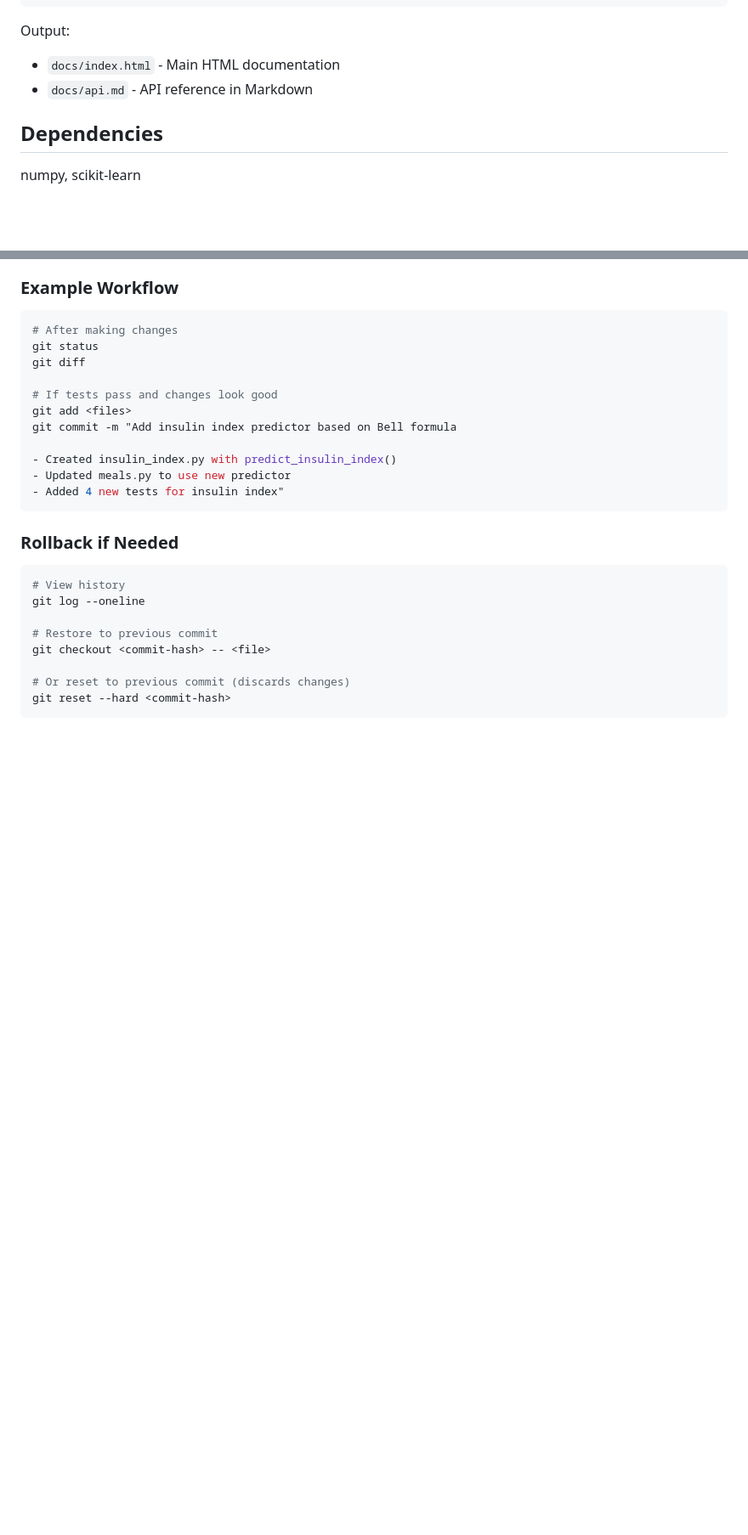
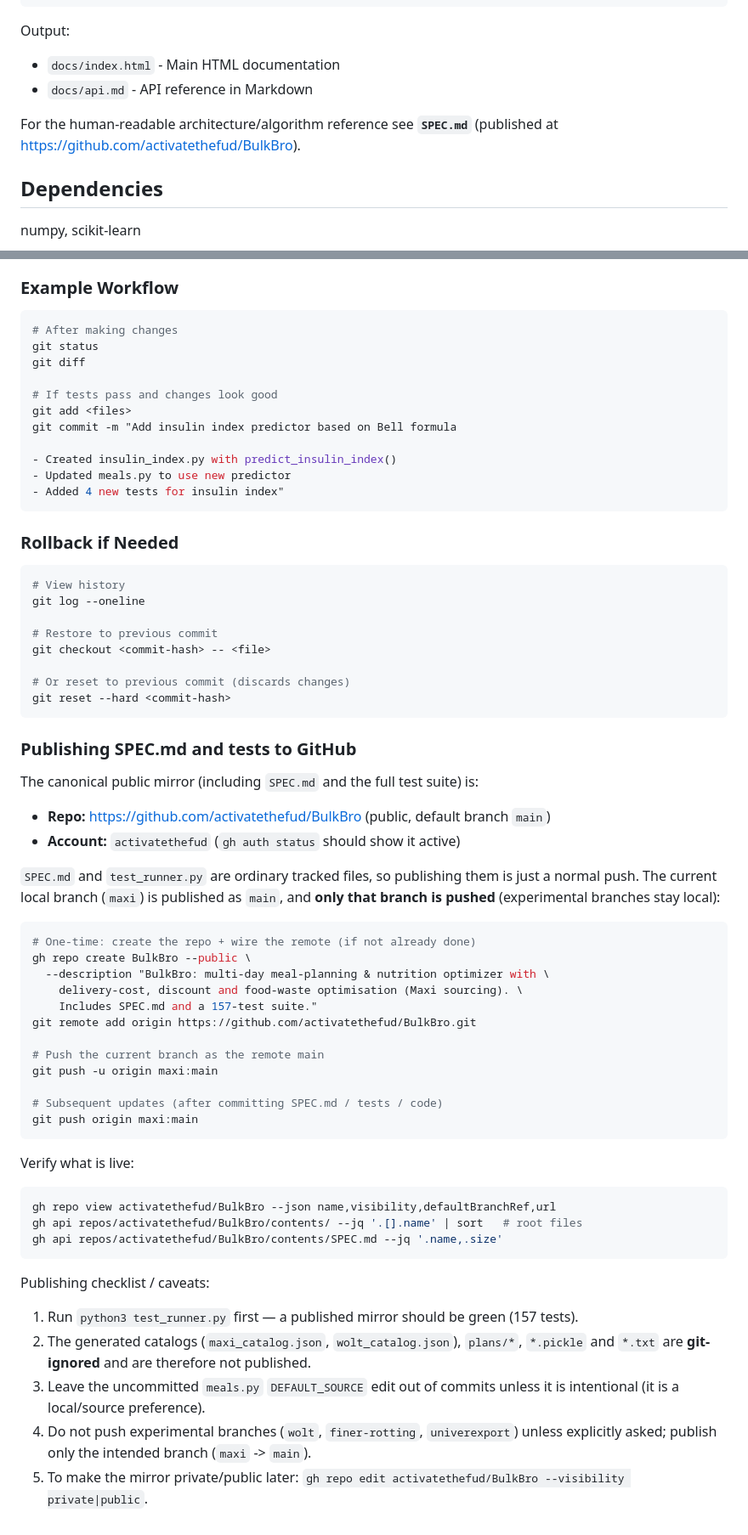
Before and after one commit to activatethefud/BulkBro, a Markdown page: AGENTS.md, 2 parts joined by grey strips. Shown at 85% size. Rendered like a GitHub page; blank space fills up the shorter version.

Commit message:
Document publishing SPEC.md and tests to GitHub via gh
- Add 'Publishing SPEC.md and tests to GitHub' under Git Practices
  (repo URL, create/remote/push commands, verification, caveats)
- Note SPEC.md in Structure and Documentation sections

````diff
--- a/AGENTS.md
+++ b/AGENTS.md
@@ -244,6 +245,9 @@ Output:
 - `docs/index.html` - Main HTML documentation
 - `docs/api.md` - API reference in Markdown
 
+For the human-readable architecture/algorithm reference see **`SPEC.md`**
+(published at https://github.com/activatethefud/BulkBro).
+
 ## Dependencies
 
 numpy, scikit-learn
@@ -288,3 +292,47 @@ git checkout <commit-hash> -- <file>
 # Or reset to previous commit (discards changes)
 git reset --hard <commit-hash>
 ```
+
+### Publishing SPEC.md and tests to GitHub
+
+The canonical public mirror (including `SPEC.md` and the full test suite) is:
+
+- **Repo:** https://github.com/activatethefud/BulkBro (public, default branch `main`)
+- **Account:** `activatethefud` (`gh auth status` should show it active)
+
+`SPEC.md` and `test_runner.py` are ordinary tracked files, so publishing them is
+just a normal push. The current local branch (`maxi`) is published as `main`, and
+**only that branch is pushed** (experimental branches stay local):
+
+```bash
+# One-time: create the repo + wire the remote (if not already done)
+gh repo create BulkBro --public \
+  --description "BulkBro: multi-day meal-planning & nutrition optimizer with \
+    delivery-cost, discount and food-waste optimisation (Maxi sourcing). \
+    Includes SPEC.md and a 157-test suite."
+git remote add origin https://github.com/activatethefud/BulkBro.git
+
+# Push the current branch as the remote main
+git push -u origin maxi:main
+
+# Subsequent updates (after committing SPEC.md / tests / code)
+git push origin maxi:main
+```
+
+Verify what is live:
+
+```bash
+gh repo view activatethefud/BulkBro --json name,visibility,defaultBranchRef,url
+gh api repos/activatethefud/BulkBro/contents/ --jq '.[].name' | sort   # root files
+gh api repos/activatethefud/BulkBro/contents/SPEC.md --jq '.name,.size'
+```
+
+Publishing checklist / caveats:
+1. Run `python3 test_runner.py` first — a published mirror should be green (157 tests).
+2. The generated catalogs (`maxi_catalog.json`, `wolt_catalog.json`), `plans/*`,
+   `*.pickle` and `*.txt` are **git-ignored** and are therefore not published.
+3. Leave the uncommitted `meals.py` `DEFAULT_SOURCE` edit out of commits unless it
+   is intentional (it is a local/source preference).
+4. Do not push experimental branches (`wolt`, `finer-rotting`, `univerexport`)
+   unless explicitly asked; publish only the intended branch (`maxi` -> `main`).
+5. To make the mirror private/public later: `gh repo edit activatethefud/BulkBro --visibility private|public`.
````
Also changed, not shown: other parts of AGENTS.md (+1 -0 lines).
